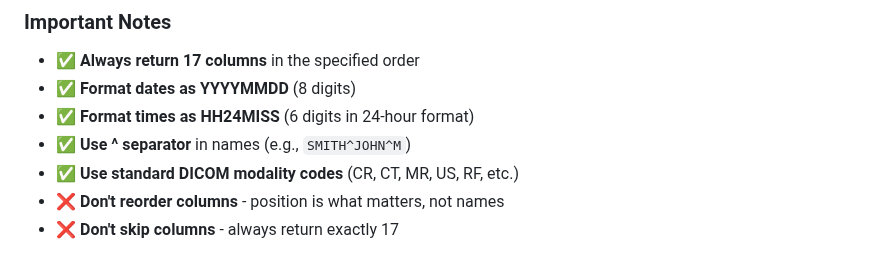
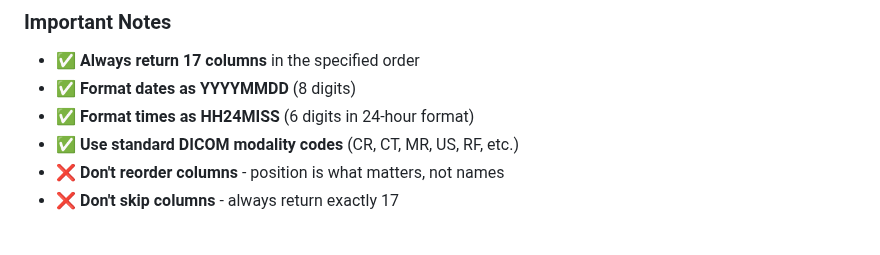
Before and after one commit to bjmvictor/FlowWorklist, a Markdown page: README.md, the part around one of its changes. GitHub-like rendering.

```diff
--- a/README.md
+++ b/README.md
@@ -334,7 +334,6 @@ code_meaning         → Code Meaning / Description
 - ✅ **Always return 17 columns** in the specified order
 - ✅ **Format dates as YYYYMMDD** (8 digits)
 - ✅ **Format times as HH24MISS** (6 digits in 24-hour format)
-- ✅ **Use ^ separator** in names (e.g., `SMITH^JOHN^M`)
 - ✅ **Use standard DICOM modality codes** (CR, CT, MR, US, RF, etc.)
 - ❌ **Don't reorder columns** - position is what matters, not names
 - ❌ **Don't skip columns** - always return exactly 17
```
Also changed, not shown: other parts of README.md (+1 -1 lines).
